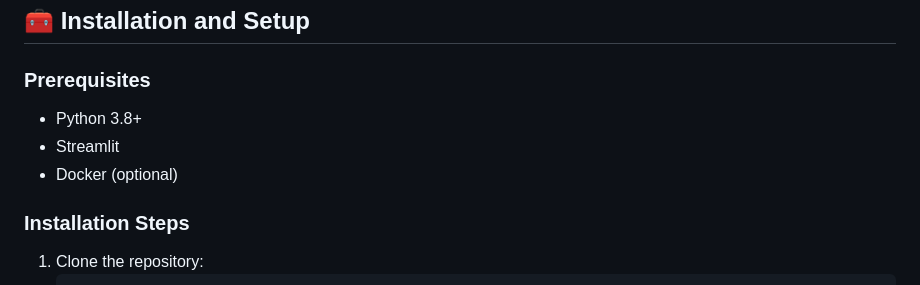
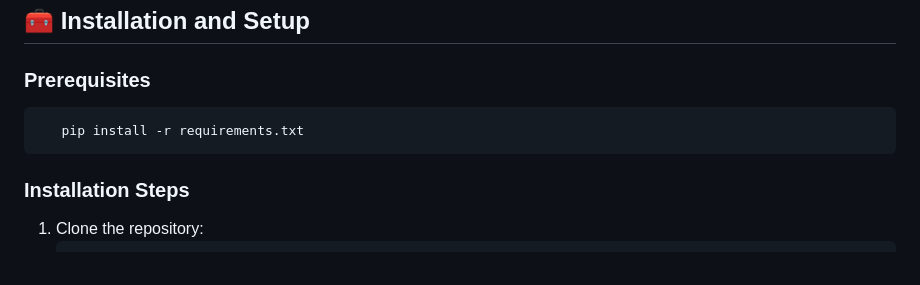
Before and after one commit to snehpatel38/workout_recommendation_system, a Markdown page: README.md, the part around the change. GitHub-like rendering.

````diff
--- a/README.md
+++ b/README.md
@@ -48,9 +48,9 @@ The **Workout Recommendation System** is a smart solution designed to help users
 ## 🧰 Installation and Setup
 
 ### Prerequisites
-- Python 3.8+
-- Streamlit
-- Docker (optional)
+```bash
+   pip install -r requirements.txt
+```
 
 ### Installation Steps
 
````
